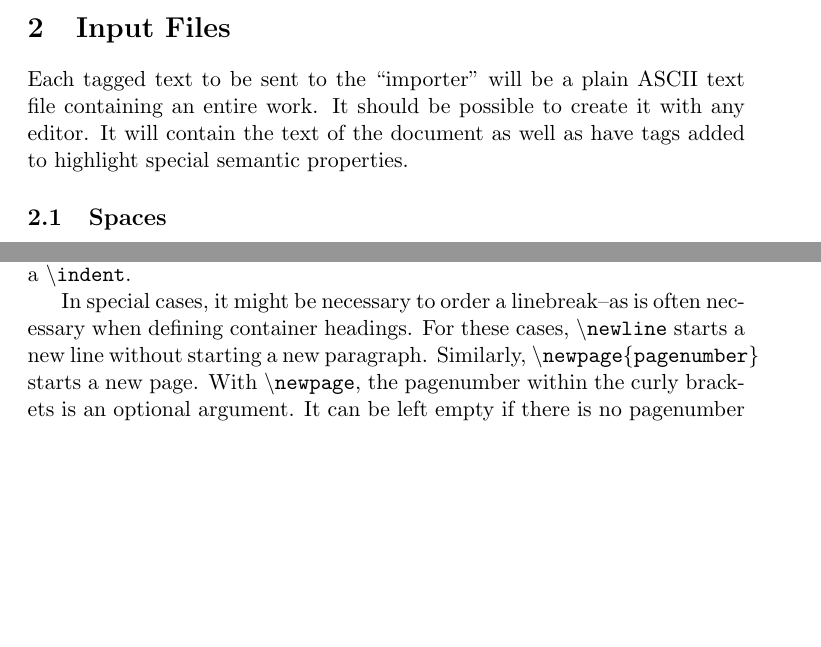
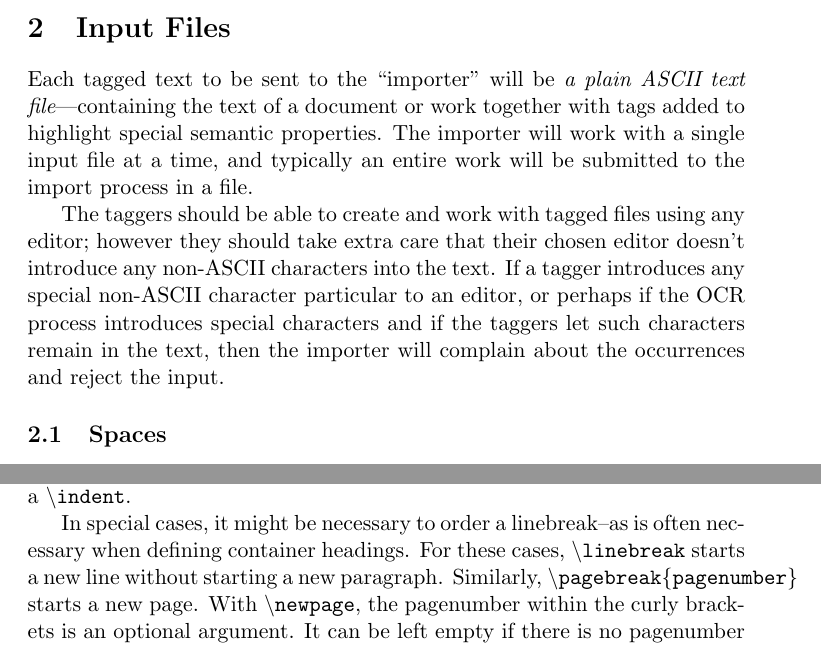
Before and after one commit to rgrover/auroma-importer, a LaTeX document (docs/tags.tex): two parts of pages 2 and 6 of 9 before the commit and two parts of pages 2 and 7 of 10 after it, joined at a grey line, cut so that both start at the same text, the shorter picture padded with empty space. Compiled offline with pdfLaTeX.

Commit message:
Fix up tags.tex a bit

```diff
--- a/docs/tags.tex
+++ b/docs/tags.tex
@@ -75,10 +72,21 @@ processing tool-chain manageable in its complexity.
 
 \section{Input Files}
 
-Each tagged text to be sent to the ``importer'' will be a plain ASCII
-text file containing an entire work. It should be possible to create
-it with any editor. It will contain the text of the document as well
-as have tags added to highlight special semantic properties.
+Each tagged text to be sent to the ``importer'' will be {\it a plain
+  ASCII text file}---containing the text of a document or work
+together with tags added to highlight special semantic properties.
+The importer will work with a single input file at a time, and
+typically an entire work will be submitted to the import process in a
+file.
+
+The taggers should be able to create and work with tagged files using
+any editor; however they should take extra care that their chosen
+editor doesn't introduce any non-ASCII characters into the text. If a
+tagger introduces any special non-ASCII character particular to an
+editor, or perhaps if the OCR process introduces special characters
+and if the taggers let such characters remain in the text, then the
+importer will complain about the occurrences and reject the input.
+
 
 %% Spaces
 %% ~~~~~~
@@ -408,8 +416,8 @@ required it may be explicitly requested using a \cmd{indent}.
 
 In special cases, it might be necessary to order a linebreak--as is
 often necessary when defining container headings. For these cases,
-\cmd{newline} starts a new line without starting a new
-paragraph. Similarly, \cmd{newpage\{pagenumber\}} starts a new
+\cmd{linebreak} starts a new line without starting a new
+paragraph. Similarly, \cmd{pagebreak\{pagenumber\}} starts a new
 page. With \cmd{newpage}, the pagenumber within the curly brackets is
 an optional argument. It can be left empty if there is no pagenumber
 to be displayed; otherwise it should be specified.
```
Also changed, not shown: docs/tags.tex (15 more changed lines).
